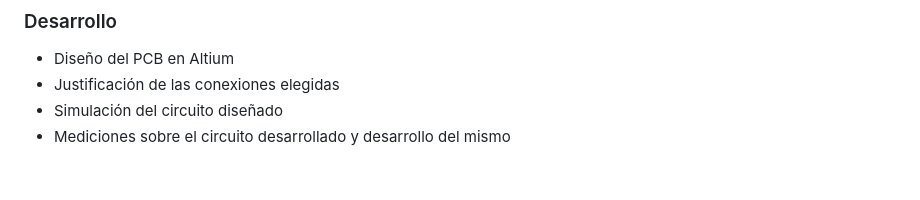
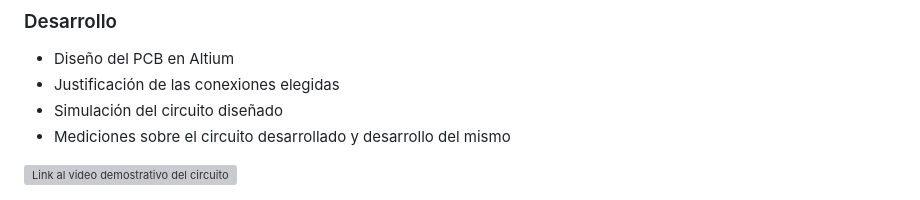
Before and after one commit to NicoBeade/tp_final_electrotecnia, a Markdown page: README.md, the part around the change. GitHub-like rendering; blank space fills up the shorter version; grey boxes are pictures that could not be loaded.

```diff
--- a/README.md
+++ b/README.md
@@ -54,6 +54,8 @@ Se diseñó una PCB utilizando un OPAMP TL082 desde Altium. Este circuito fue lu
 * Simulación del circuito diseñado
 * Mediciones sobre el circuito desarrollado y desarrollo del mismo
 
+![Link al video demostrativo del circuito desarrollado](https://youtu.be/cZwfNyrs4g4)
+
 ![PCB desarrollado](https://github.com/NicoBeade/tp_final_electrotecnia/blob/main/PCB_image.jpeg?raw=true)
 
 ## Authors
```
